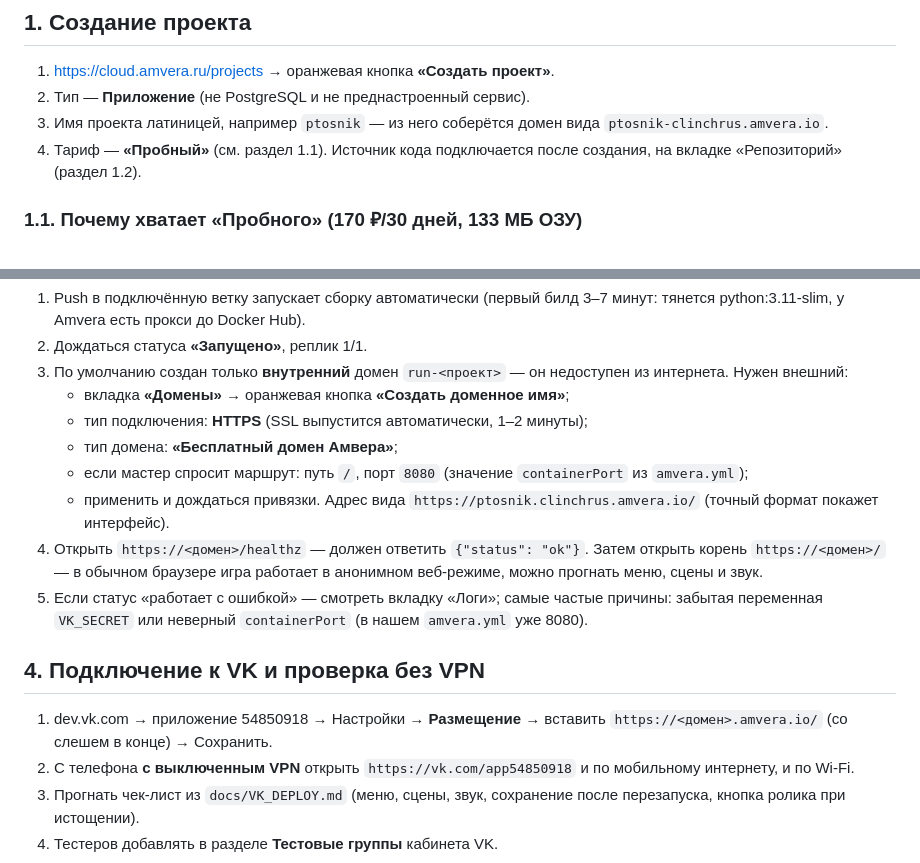
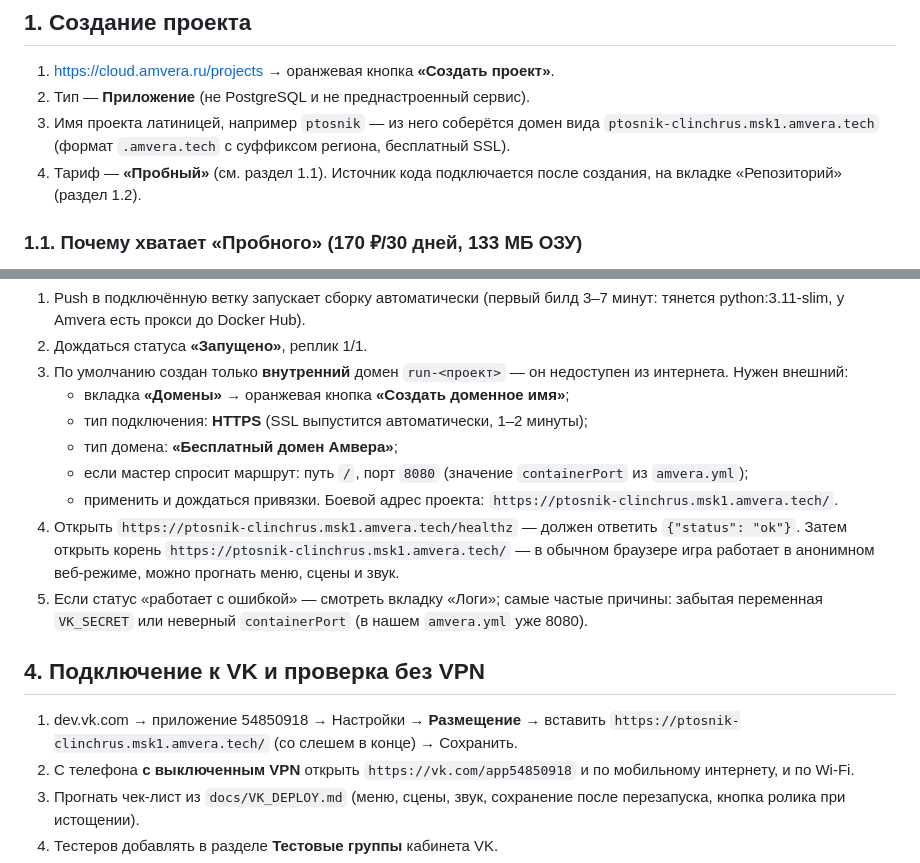
Before and after one commit to Clincher1/EgorkaGame, a Markdown page: docs/AMVERA_DEPLOY.md, 2 parts joined by grey strips. GitHub-like rendering.

```diff
--- a/docs/AMVERA_DEPLOY.md
+++ b/docs/AMVERA_DEPLOY.md
@@ -13,7 +13,8 @@ Amvera — российский PaaS: серверы в РФ, оплата ру
 1. <https://cloud.amvera.ru/projects> → оранжевая кнопка **«Создать проект»**.
 2. Тип — **Приложение** (не PostgreSQL и не преднастроенный сервис).
 3. Имя проекта латиницей, например `ptosnik` — из него соберётся домен
-   вида `ptosnik-clinchrus.amvera.io`.
+   вида `ptosnik-clinchrus.msk1.amvera.tech` (формат `.amvera.tech`
+   с суффиксом региона, бесплатный SSL).
 4. Тариф — **«Пробный»** (см. раздел 1.1). Источник кода подключается после
    создания, на вкладке «Репозиторий» (раздел 1.2).
 
@@ -100,11 +101,13 @@ Amvera — российский PaaS: серверы в РФ, оплата ру
    - тип домена: **«Бесплатный домен Амвера»**;
    - если мастер спросит маршрут: путь `/`, порт `8080` (значение
      `containerPort` из `amvera.yml`);
-   - применить и дождаться привязки. Адрес вида
-     `https://ptosnik.clinchrus.amvera.io/` (точный формат покажет интерфейс).
-4. Открыть `https://<домен>/healthz` — должен ответить `{"status": "ok"}`.
-   Затем открыть корень `https://<домен>/` — в обычном браузере игра
-   работает в анонимном веб-режиме, можно прогнать меню, сцены и звук.
+   - применить и дождаться привязки. Боевой адрес проекта:
+     `https://ptosnik-clinchrus.msk1.amvera.tech/`.
+4. Открыть `https://ptosnik-clinchrus.msk1.amvera.tech/healthz` — должен
+   ответить `{"status": "ok"}`.
+   Затем открыть корень `https://ptosnik-clinchrus.msk1.amvera.tech/` —
+   в обычном браузере игра работает в анонимном веб-режиме, можно
+   прогнать меню, сцены и звук.
 5. Если статус «работает с ошибкой» — смотреть вкладку «Логи»; самые частые
    причины: забытая переменная `VK_SECRET` или неверный `containerPort`
    (в нашем `amvera.yml` уже 8080).
@@ -112,7 +115,8 @@ Amvera — российский PaaS: серверы в РФ, оплата ру
 ## 4. Подключение к VK и проверка без VPN
 
 1. dev.vk.com → приложение 54850918 → Настройки → **Размещение** →
-   вставить `https://<домен>.amvera.io/` (со слешем в конце) → Сохранить.
+   вставить `https://ptosnik-clinchrus.msk1.amvera.tech/`
+   (со слешем в конце) → Сохранить.
 2. С телефона **с выключенным VPN** открыть `https://vk.com/app54850918`
    и по мобильному интернету, и по Wi-Fi.
 3. Прогнать чек-лист из `docs/VK_DEPLOY.md` (меню, сцены, звук,
```
Also changed, not shown: docs/VK_APP_PROFILE.md (+2 -2 lines), docs/VK_DEPLOY.md (+3 -0 lines).
